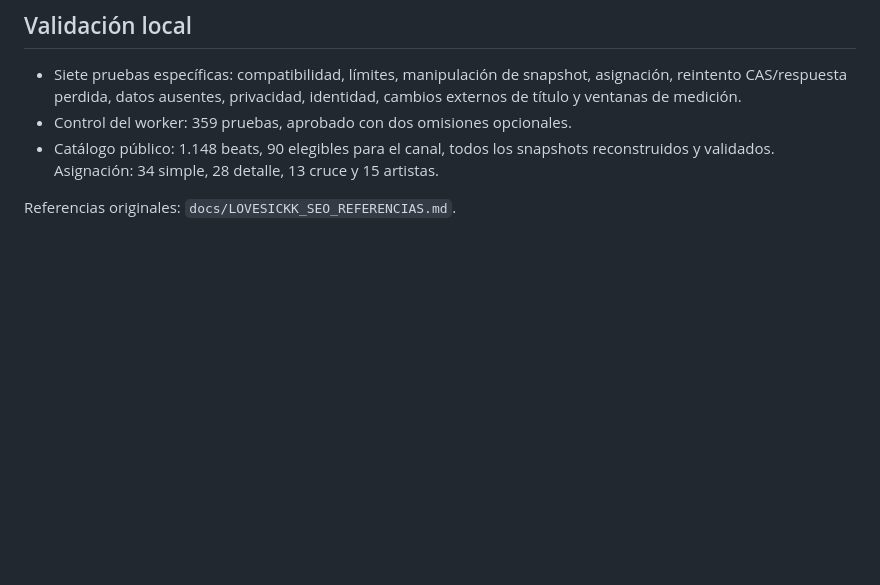
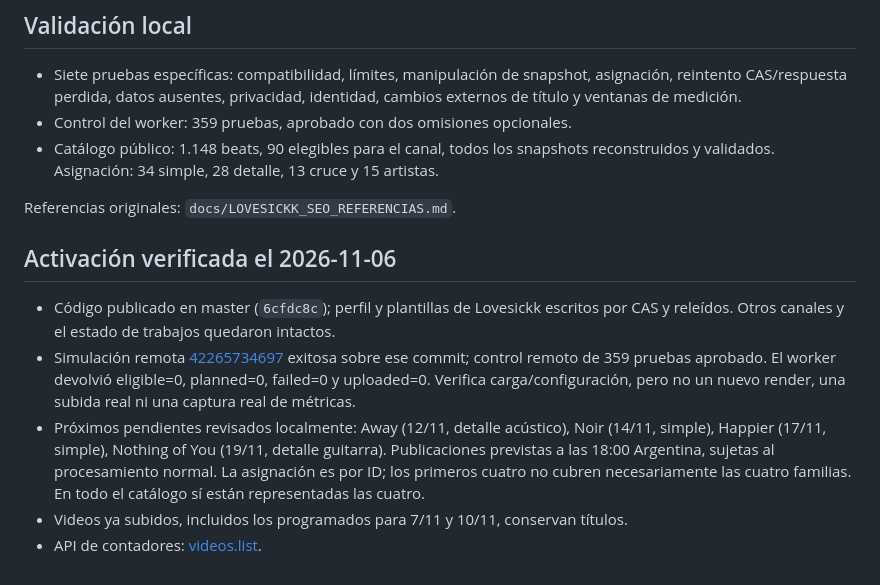
Before and after one commit to Perree/video-type-beat-generator, a Markdown page: docs/LOVESICKK_PRUEBAS_TITULOS.md, the part around the change. Drawn GitHub-style; blank space fills up the shorter version.

```diff
--- a/docs/LOVESICKK_PRUEBAS_TITULOS.md
+++ b/docs/LOVESICKK_PRUEBAS_TITULOS.md
@@ -65,3 +65,19 @@ controlado del mismo video.
   reconstruidos y validados. Asignación: 34 simple, 28 detalle, 13 cruce y 15 artistas.
 
 Referencias originales: `docs/LOVESICKK_SEO_REFERENCIAS.md`.
+
+## Activación verificada el 2026-11-06
+
+- Código publicado en master (`6cfdc8c`); perfil y plantillas de Lovesickk escritos
+  por CAS y releídos. Otros canales y el estado de trabajos quedaron intactos.
+- Simulación remota [42265734697](https://github.com/Perree/video-type-beat-generator/actions/runs/42265734697)
+  exitosa sobre ese commit; control remoto de 359 pruebas aprobado. El worker
+  devolvió eligible=0, planned=0, failed=0 y uploaded=0. Verifica carga/configuración,
+  pero no un nuevo render, una subida real ni una captura real de métricas.
+- Próximos pendientes revisados localmente: Away (12/11, detalle acústico), Noir
+  (14/11, simple), Happier (17/11, simple), Nothing of You (19/11, detalle guitarra).
+  Publicaciones previstas a las 18:00 Argentina, sujetas al procesamiento normal.
+  La asignación es por ID; los primeros cuatro no cubren necesariamente las cuatro
+  familias. En todo el catálogo sí están representadas las cuatro.
+- Videos ya subidos, incluidos los programados para 7/11 y 10/11, conservan títulos.
+- API de contadores: [videos.list](https://developers.google.com/youtube/v3/docs/videos/list).
```
Also changed, not shown: PLAN_AUTOMATIZACION.md (+16 -0 lines), docs/LOVESICKK_SEO_REFERENCIAS.md (+1 -1 lines).
